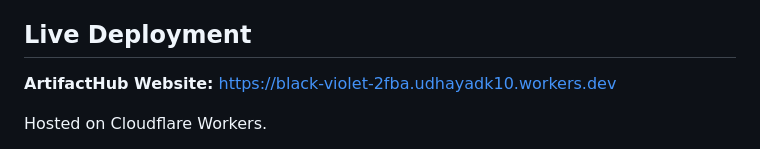
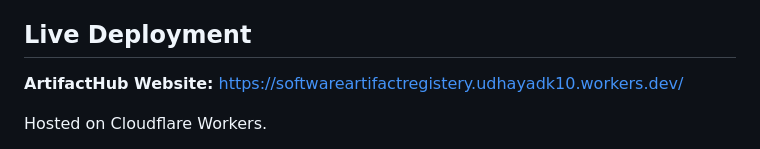
Before and after one commit to durkesh1800/software-build-artifact-registry, a Markdown page: README.md, the part around the change. Drawn GitHub-style.

```diff
--- a/README.md
+++ b/README.md
@@ -94,7 +94,7 @@ The tampered file name is not in the manifest, so the verifier should reject it.
 SHA-256 detects accidental or unauthorized changes only when the expected checksum itself is trusted. For stronger production provenance, protect release permissions and consider signed checksums/attestations. This demo's release tag is intentionally fixed for easy hackathon reruns; production systems should use immutable, unique release tags.
 ## Live Deployment
 
-**ArtifactHub Website:** https://black-violet-2fba.udhayadk10.workers.dev
+**ArtifactHub Website:** https://softwareartifactregistery.udhayadk10.workers.dev/
 
 Hosted on Cloudflare Workers.
 
```
